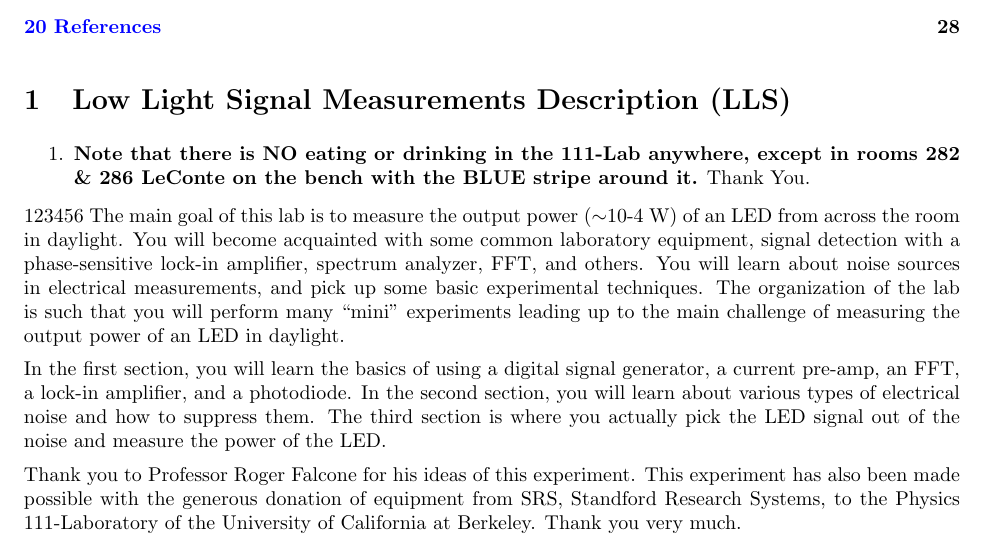
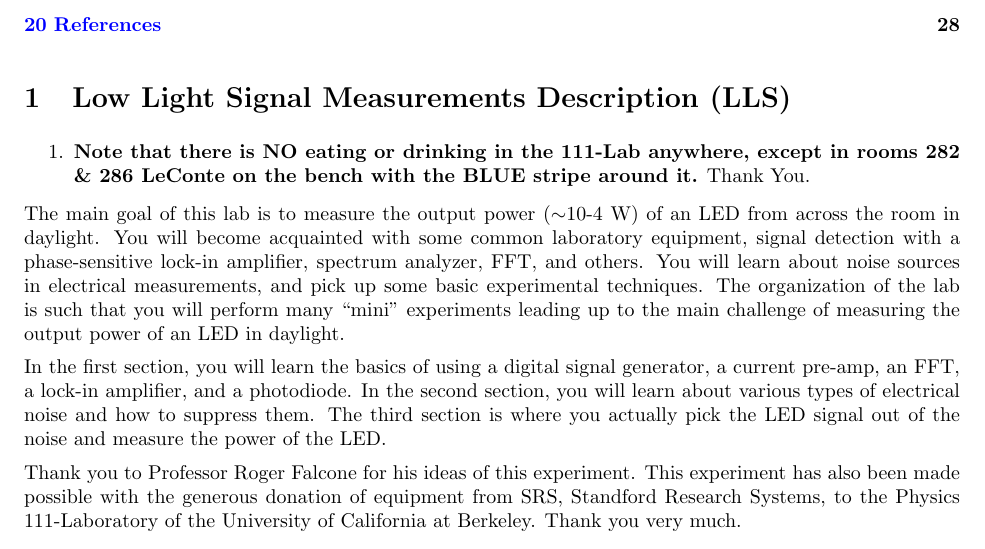
Before and after one commit to DrWinthrop/111BC, a LaTeX document (LLS/LLS.tex): part of page 2 of 28, cut so that both start at the same text. Compiled offline with pdfLaTeX.

Commit message:
Updates from ShareLaTeX

```diff
--- a/LLS/LLS.tex
+++ b/LLS/LLS.tex
@@ -25,7 +25,7 @@
 
 \end{enumerate}
 
-123456 The main goal of this lab is to measure the output power ($\sim$10-4 W) of an LED from across the room in daylight. You will become acquainted with some common laboratory equipment, signal detection with a phase-sensitive lock-in amplifier, spectrum analyzer, FFT, and others. You will learn about noise sources in electrical measurements, and pick up some basic experimental techniques. The organization of the lab is such that you will perform many ``mini'' experiments leading up to the main challenge of measuring the output power of an LED in daylight.
+The main goal of this lab is to measure the output power ($\sim$10-4 W) of an LED from across the room in daylight. You will become acquainted with some common laboratory equipment, signal detection with a phase-sensitive lock-in amplifier, spectrum analyzer, FFT, and others. You will learn about noise sources in electrical measurements, and pick up some basic experimental techniques. The organization of the lab is such that you will perform many ``mini'' experiments leading up to the main challenge of measuring the output power of an LED in daylight.
 
 In the first section, you will learn the basics of using a digital signal generator, a current pre-amp, an FFT, a lock-in amplifier, and a photodiode. In the second section, you will learn about various types of electrical noise and how to suppress them. The third section is where you actually pick the LED signal out of the noise and measure the power of the LED.
 
```
